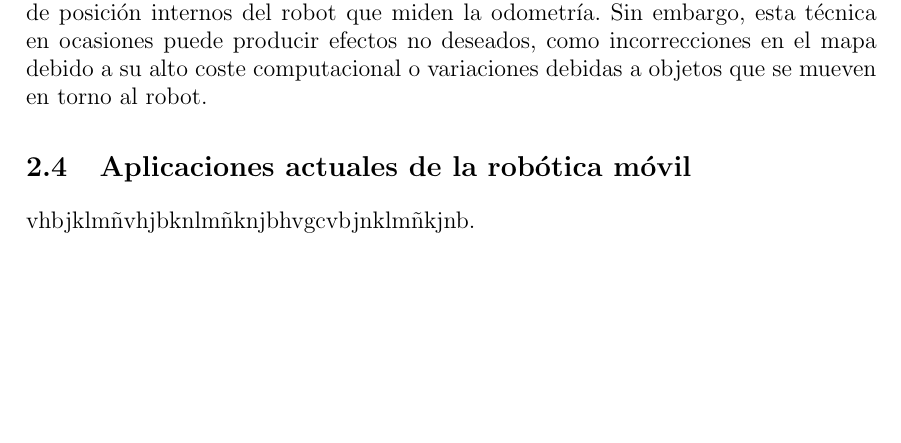
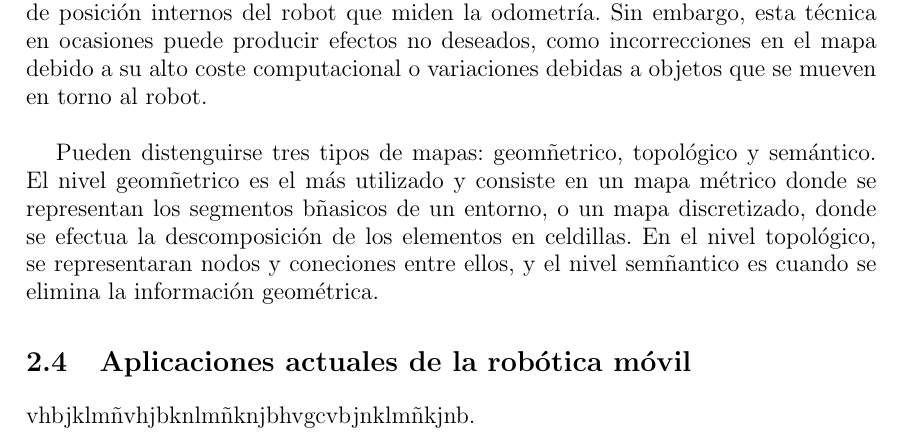
Before and after one commit to danimtb/TFG_pioneer3at, a LaTeX thesis (TFG.tex, which reads capitulos/estadoarte.tex): part of page 34 of 54, cut so that both start at the same text, the shorter picture padded with empty space. Compiled offline with pdfLaTeX; the source files are stored in an older character set and shown here as Unicode.

Commit message:
txs auto checkin

```diff
--- a/capitulos/estadoarte.tex
+++ b/capitulos/estadoarte.tex
@@ -186,7 +186,9 @@ El control del movimento en los robots móviles con ruedas puede describirse, de
 \subsection{Localización y orientación en un entorno}
 Normalmente, uno de los mayores problemas que conciernen a la navegación de robots móviles consiste en la determinación de su localización respecto a un mapa en función de la información captada por los sensores.. No basta con situar una referencia global, si no que es imprescindible conocer la posición relativa respecto a los posibles obstáculos, tanto móviles como estáticos, de su entorno. Para esta tarea existen diferentes opciiones, como utilizar mapas introducidos en el robot, o bien elaborar un mapa de manera simultánea al movimiento del robot por un lugar, como si se tratase de un robot de exploración. Es lo que se conocde como SLAM (Simultaneous Localization and Mapping)**refenrecia**.
 
-Uno de las motivaciones para el uso de esta técnica es la construcción de mapas desde el punto de vista del robot, así como el ruido que se genera en los sensores de posición internos del robot que miden la odometría. Sin embargo, esta técnica en ocasiones puede producir efectos no deseados, como incorrecciones en el mapa debido a su alto coste computacional o variaciones debidas a objetos que se mueven en torno al robot.
+Uno de las motivaciones para el uso de esta técnica es la construcción de mapas desde el punto de vista del robot, así como el ruido que se genera en los sensores de posición internos del robot que miden la odometría. Sin embargo, esta técnica en ocasiones puede producir efectos no deseados, como incorrecciones en el mapa debido a su alto coste computacional o variaciones debidas a objetos que se mueven en torno al robot.\\
+
+Pueden distenguirse tres tipos de mapas: geomñetrico, topológico y semántico. El nivel geomñetrico es el más utilizado y consiste en un mapa métrico donde se representan los segmentos bñasicos de un entorno, o un mapa discretizado, donde se efectua la descomposición de los elementos en celdillas. En el nivel topológico, se representaran nodos y coneciones entre ellos, y el nivel semñantico es cuando se elimina la información geométrica.
 
 \section{Aplicaciones actuales de la robótica móvil}
 
```
